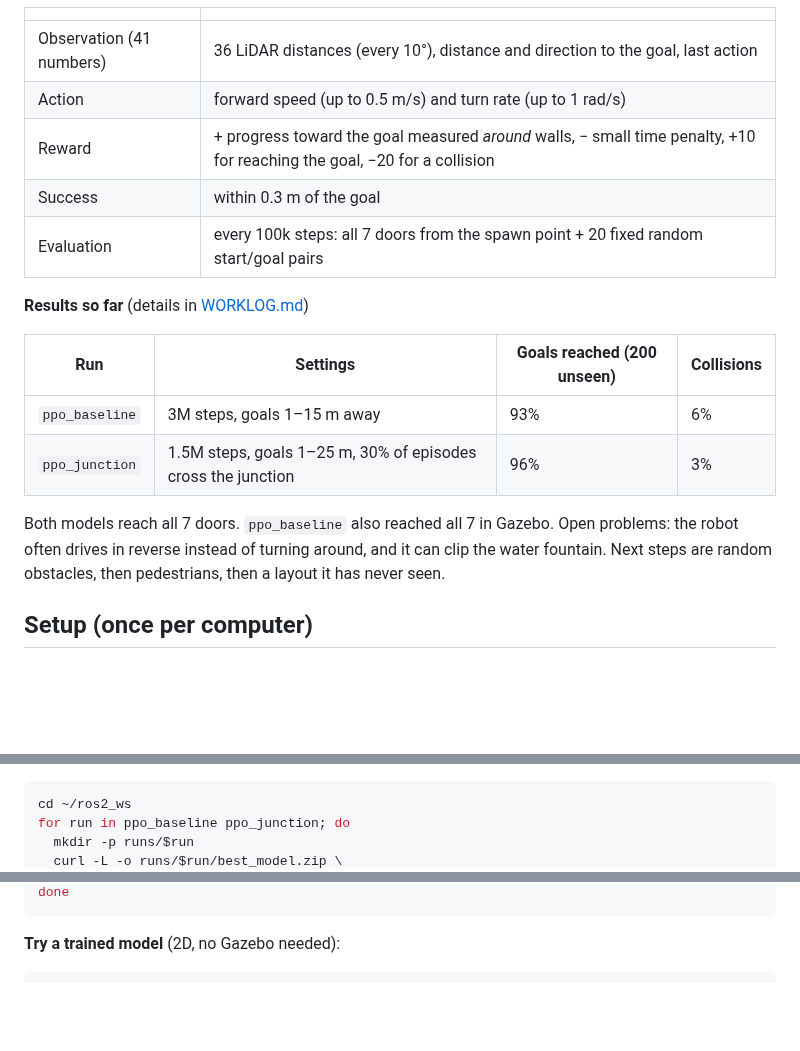
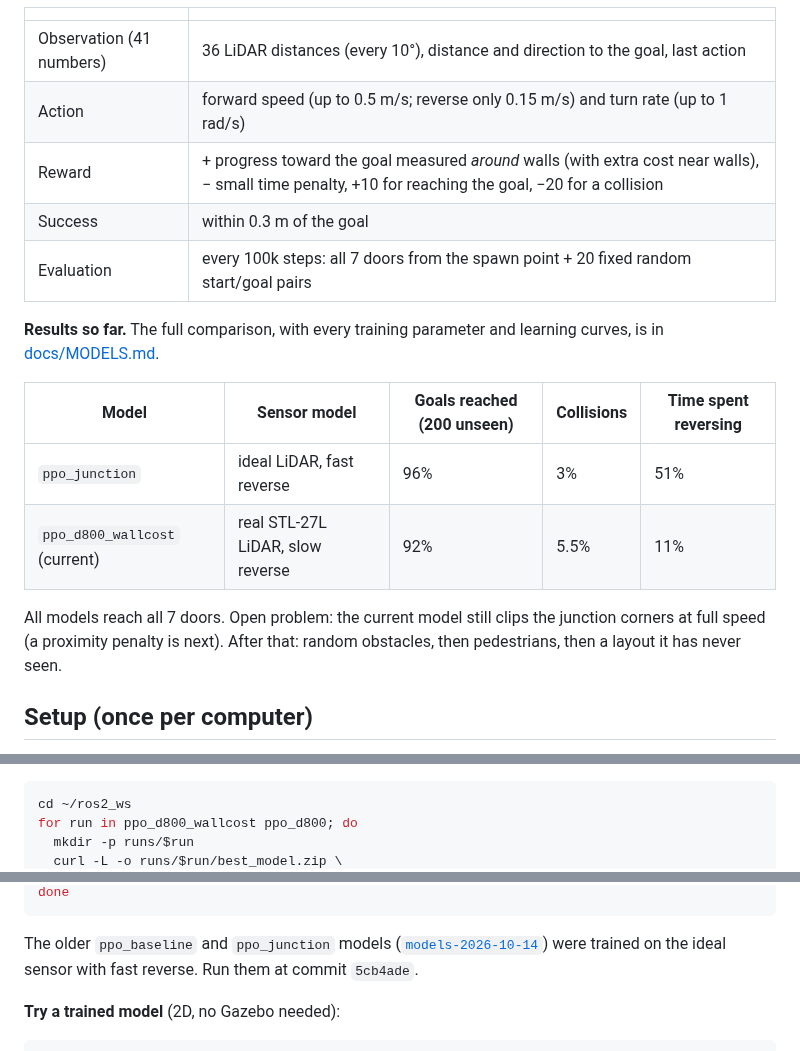
Before and after one commit to leonjorge010/cbu-autonomous-robot, a Markdown page: README.md, 3 parts joined by grey strips. GitHub-like rendering; blank space fills up the shorter version.

````diff
--- a/README.md
+++ b/README.md
@@ -32,21 +32,22 @@ Stack: Ubuntu 24.04 · ROS 2 Jazzy · Gazebo Harmonic · Stable-Baselines3 (PyTo
 | | |
 |---|---|
 | Observation (41 numbers) | 36 LiDAR distances (every 10°), distance and direction to the goal, last action |
-| Action | forward speed (up to 0.5 m/s) and turn rate (up to 1 rad/s) |
-| Reward | + progress toward the goal measured *around* walls, − small time penalty, +10 for reaching the goal, −20 for a collision |
+| Action | forward speed (up to 0.5 m/s; reverse only 0.15 m/s) and turn rate (up to 1 rad/s) |
+| Reward | + progress toward the goal measured *around* walls (with extra cost near walls), − small time penalty, +10 for reaching the goal, −20 for a collision |
 | Success | within 0.3 m of the goal |
 | Evaluation | every 100k steps: all 7 doors from the spawn point + 20 fixed random start/goal pairs |
 
-**Results so far** (details in [WORKLOG.md](WORKLOG.md))
+**Results so far.** The full comparison, with every training parameter and learning curves, is in
+[docs/MODELS.md](docs/MODELS.md).
 
-| Run | Settings | Goals reached (200 unseen) | Collisions |
-|---|---|---|---|
-| `ppo_baseline` | 3M steps, goals 1–15 m away | 93% | 6% |
-| `ppo_junction` | 1.5M steps, goals 1–25 m, 30% of episodes cross the junction | 96% | 3% |
+| Model | Sensor model | Goals reached (200 unseen) | Collisions | Time spent reversing |
+|---|---|---|---|---|
+| `ppo_junction` | ideal LiDAR, fast reverse | 96% | 3% | 51% |
+| `ppo_d800_wallcost` (current) | real STL-27L LiDAR, slow reverse | 92% | 5.5% | 11% |
 
-Both models reach all 7 doors. `ppo_baseline` also reached all 7 in Gazebo.
-Open problems: the robot often drives in reverse instead of turning around, and it can clip the water
-fountain. Next steps are random obstacles, then pedestrians, then a layout it has never seen.
+All models reach all 7 doors. Open problem: the current model still clips the junction corners at
+full speed (a proximity penalty is next). After that: random obstacles, then pedestrians, then a
+layout it has never seen.
 
 ## Setup (once per computer)
 
@@ -103,6 +104,6 @@ tensorboard --logdir ~/ros2_ws/runs    # open http://localhost:6006 and look at
 Each run also has its `config.json` (every setting) and `eval.csv` (learning curve).
 ```bash
 cd ~/ros2_ws
-for run in ppo_baseline ppo_junction; do
+for run in ppo_d800_wallcost ppo_d800; do
   mkdir -p runs/$run
   curl -L -o runs/$run/best_model.zip \
@@ -110,5 +111,8 @@ for run in ppo_baseline ppo_junction; do
 done
 ```
+The older `ppo_baseline` and `ppo_junction` models
+([`models-2026-10-14`](https://github.com/leonjorge010/cbu-autonomous-robot/releases/tag/models-2026-10-14))
+were trained on the ideal sensor with fast reverse. Run them at commit `5cb4ade`.
 
 **Try a trained model** (2D, no Gazebo needed):
 ```bash
````
Also changed, not shown: other parts of README.md (+3 -2 lines), WORKLOG.md (+41 -0 lines), docs/MODELS.md (added, +161 -0 lines), docs/learning_curves.png (added).
